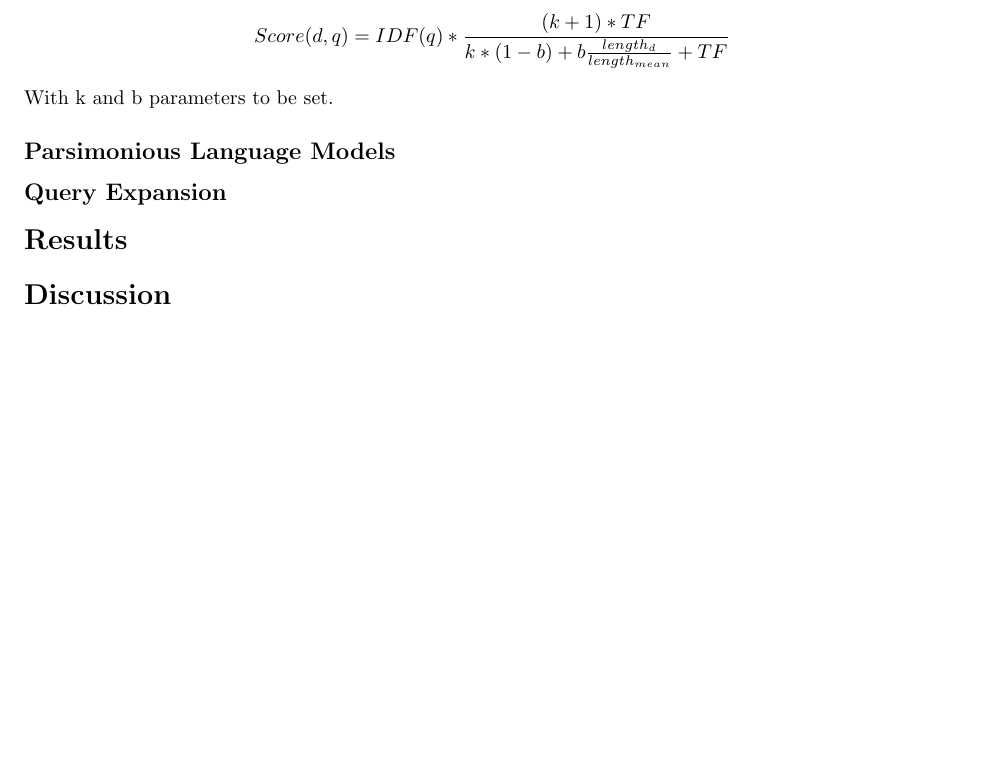
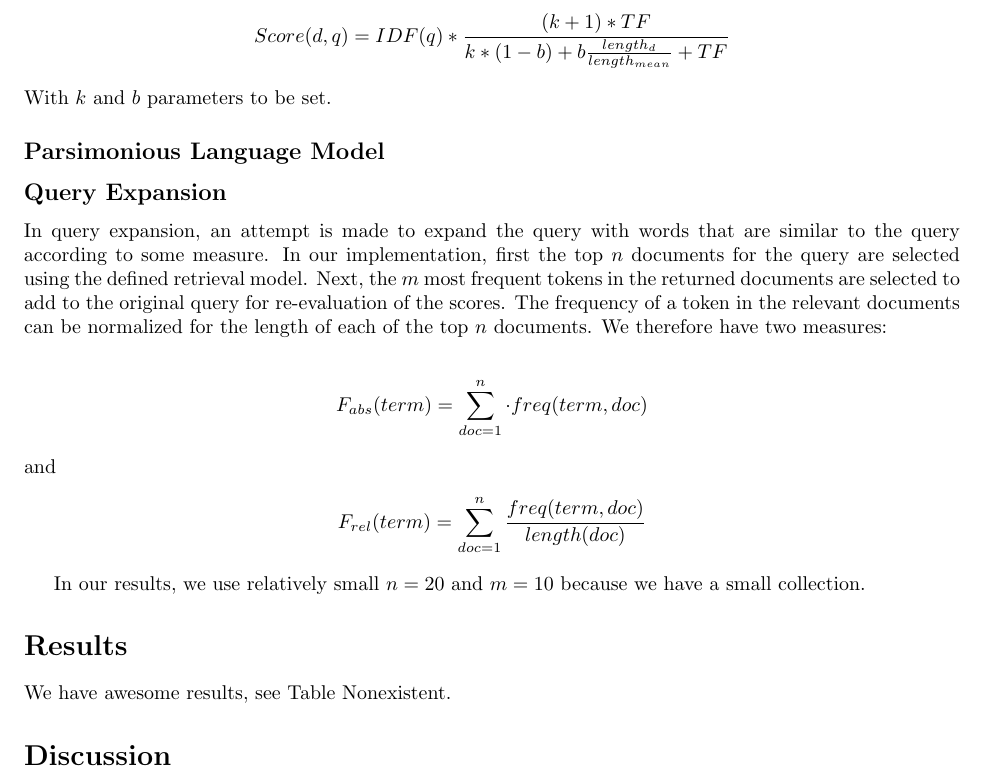
Before and after one commit to litingzhou1/Information-Retrieval, a LaTeX document (IR_report.tex): part of page 2 of 2, cut so that both start at the same text, the shorter picture padded with empty space. Compiled offline with pdfLaTeX.

Commit message:
need PLM, then results etc

```diff
--- a/IR_report.tex
+++ b/IR_report.tex
@@ -37,15 +37,33 @@ Similar to TF-IDF, BM25 is a bag-of-words retrieval model. With $IDF$ computed a
 \begin{align*}
 Score(d,q) = IDF(q) * \frac{(k+1)*TF}{k*(1-b)+b\frac{length_d}{length_{mean}}+TF}
 \end{align*}
-With k and b parameters to be set.
-\subsection*{Parsimonious Language Models}
+With $k$ and $b$ parameters to be set.
+
+\subsection*{Parsimonious Language Model}
+
 \subsection*{Query Expansion}
+In query expansion, an attempt is made to expand the query with words that are similar to the query according to some measure. In our implementation, first the top $n$ documents for the query are selected using the defined retrieval model. Next, the $m$ most frequent tokens in the returned documents are selected to add to the original query for re-evaluation of the scores. The frequency of a token in the relevant documents can be normalized for the length of each of the top $n$ documents. We therefore have two measures:
 
+\begin{align*}
+F_{abs}(term) = \sum_{doc=1}^{n}\cdot freq(term,doc)
+\end{align*}
+and
+\begin{align*}
+F_{rel}(term) = \sum_{doc=1}^{n}\frac{freq(term,doc)}{length(doc)}
+\end{align*}
+
+In our results, we use relatively small $n = 20$ and $m = 10$ because we have a small collection.
 
 \section*{Results}
 
+We have awesome results, see Table Nonexistent.
+
 \section*{Discussion}
+
+
 
 \section*{Conclusion}
 
+
+
 \end{document}
```
